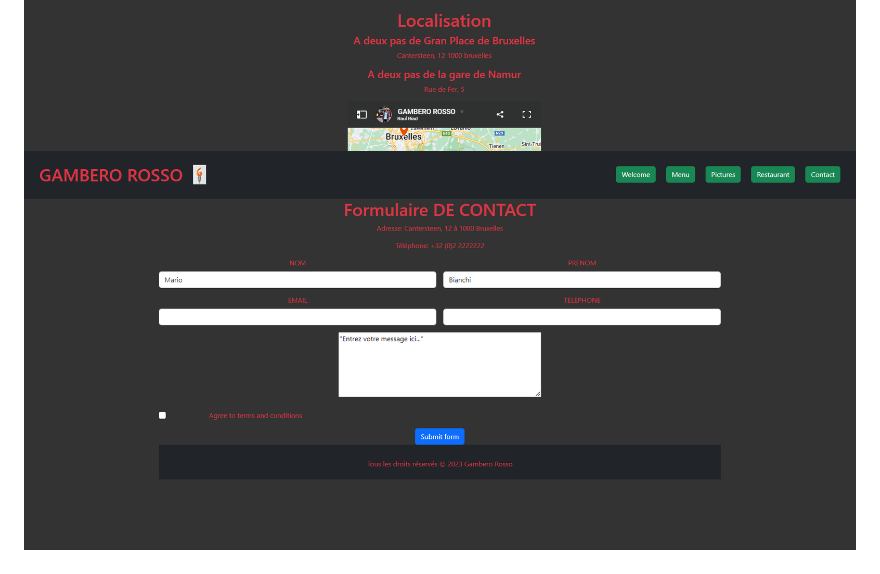
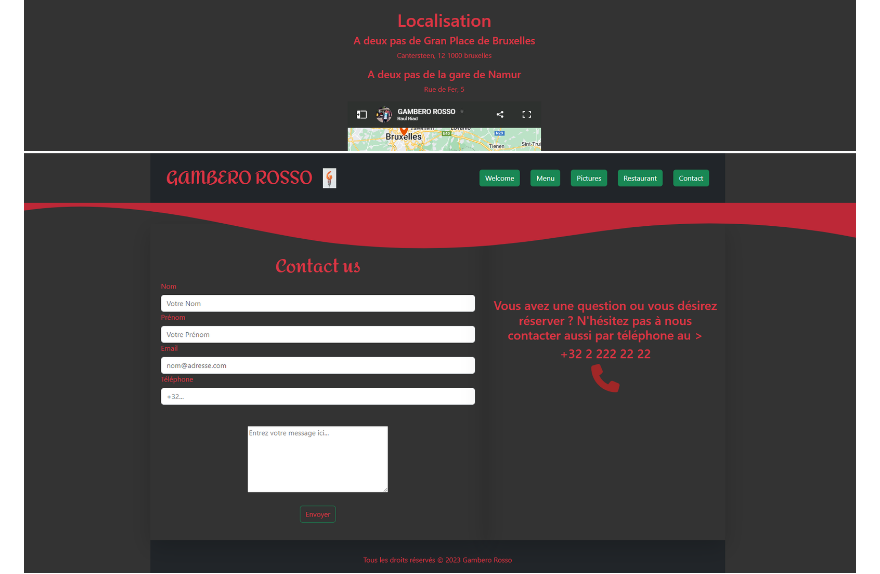
Before and after one commit to riadh-trabelsi/restaurant-css-framework, a Markdown page: README.md, the part around the change. Rendered like a GitHub page; pictures changed too: screenshots/Capture d'écran 2023-10-06 144850.png (deleted), screenshots/contact2.png (added).

```diff
--- a/README.md
+++ b/README.md
@@ -25,7 +25,7 @@ Le Restaurant GAMBERO ROSSO est un projet de site web pour un restaurant. Il pr
 ![Menu](screenshots/Capture%20d'écran%202023-10-06%20144729.png)
 ![Gallerie](screenshots/Capture%20d'écran%202023-10-06%20144754.png)
 ![restaurant](screenshots/Capture%20d'écran%202023-10-06%20144830.png)
-![Contact](screenshots/Capture%20d'écran%202023-10-06%20144850.png)
+![Contact](screenshots/contact2.png)
 ![Entrée](screenshots/Capture%20d'écran%202023-10-06%20144915.png)
 ![Plats](screenshots/Capture%20d'écran%202023-10-06%20144934.png)
 ![Salade](screenshots/Capture%20d'écran%202023-10-06%20145005.png)
```
